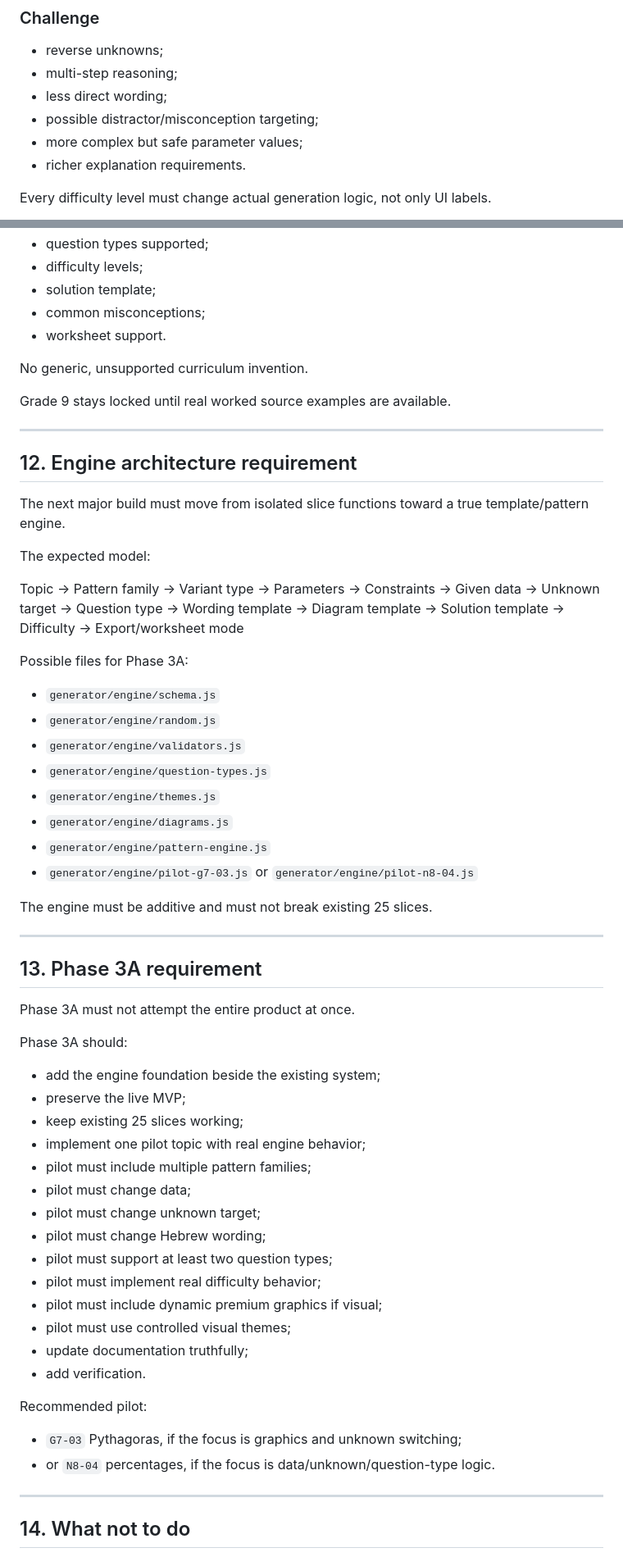
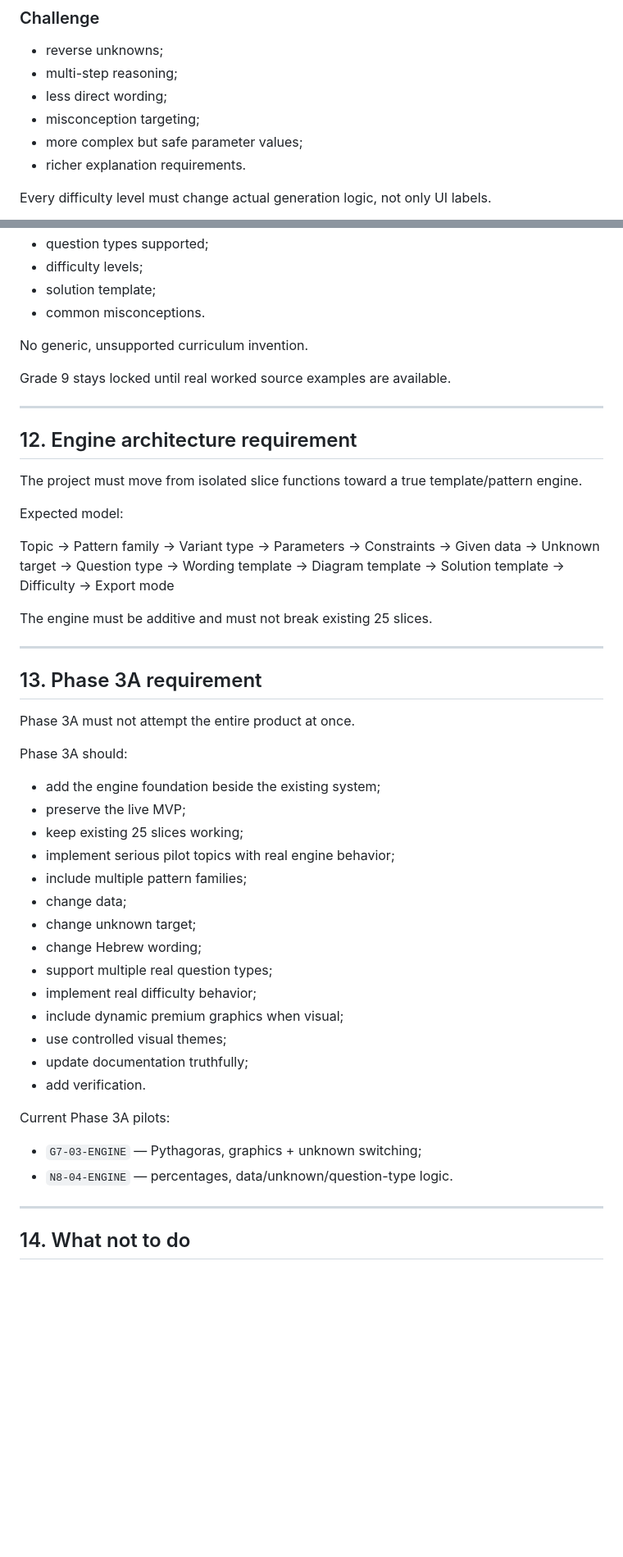
Before and after one commit to yanivmizrachiy/shiur-prati, a Markdown page: docs/TRUE_GENERATOR_VISION_REQUIREMENTS.md, 2 parts joined by grey strips. Shown at 82% size. Rendered like a GitHub page; blank space fills up the shorter version.

```diff
--- a/docs/TRUE_GENERATOR_VISION_REQUIREMENTS.md
+++ b/docs/TRUE_GENERATOR_VISION_REQUIREMENTS.md
@@ -123,7 +134,7 @@ The true engine must define real difficulty behavior:
 - reverse unknowns;
 - multi-step reasoning;
 - less direct wording;
-- possible distractor/misconception targeting;
+- misconception targeting;
 - more complex but safe parameter values;
 - richer explanation requirements.
 
@@ -292,8 +286,7 @@ For every topic/template, Claude must provide or approve:
 - question types supported;
 - difficulty levels;
 - solution template;
-- common misconceptions;
-- worksheet support.
+- common misconceptions.
 
 No generic, unsupported curriculum invention.
 
@@ -303,22 +296,11 @@ Grade 9 stays locked until real worked source examples are available.
 
 ## 12. Engine architecture requirement
 
-The next major build must move from isolated slice functions toward a true template/pattern engine.
+The project must move from isolated slice functions toward a true template/pattern engine.
 
-The expected model:
+Expected model:
 
-Topic → Pattern family → Variant type → Parameters → Constraints → Given data → Unknown target → Question type → Wording template → Diagram template → Solution template → Difficulty → Export/worksheet mode
-
-Possible files for Phase 3A:
-
-- `generator/engine/schema.js`
-- `generator/engine/random.js`
-- `generator/engine/validators.js`
-- `generator/engine/question-types.js`
-- `generator/engine/themes.js`
-- `generator/engine/diagrams.js`
-- `generator/engine/pattern-engine.js`
-- `generator/engine/pilot-g7-03.js` or `generator/engine/pilot-n8-04.js`
+Topic → Pattern family → Variant type → Parameters → Constraints → Given data → Unknown target → Question type → Wording template → Diagram template → Solution template → Difficulty → Export mode
 
 The engine must be additive and must not break existing 25 slices.
 
@@ -333,22 +315,22 @@ Phase 3A should:
 - add the engine foundation beside the existing system;
 - preserve the live MVP;
 - keep existing 25 slices working;
-- implement one pilot topic with real engine behavior;
-- pilot must include multiple pattern families;
-- pilot must change data;
-- pilot must change unknown target;
-- pilot must change Hebrew wording;
-- pilot must support at least two question types;
-- pilot must implement real difficulty behavior;
-- pilot must include dynamic premium graphics if visual;
-- pilot must use controlled visual themes;
+- implement serious pilot topics with real engine behavior;
+- include multiple pattern families;
+- change data;
+- change unknown target;
+- change Hebrew wording;
+- support multiple real question types;
+- implement real difficulty behavior;
+- include dynamic premium graphics when visual;
+- use controlled visual themes;
 - update documentation truthfully;
 - add verification.
 
-Recommended pilot:
+Current Phase 3A pilots:
 
-- `G7-03` Pythagoras, if the focus is graphics and unknown switching;
-- or `N8-04` percentages, if the focus is data/unknown/question-type logic.
+- `G7-03-ENGINE` — Pythagoras, graphics + unknown switching;
+- `N8-04-ENGINE` — percentages, data/unknown/question-type logic.
 
 ---
 
```
Also changed, not shown: other parts of docs/TRUE_GENERATOR_VISION_REQUIREMENTS.md (+68 -70 lines).
